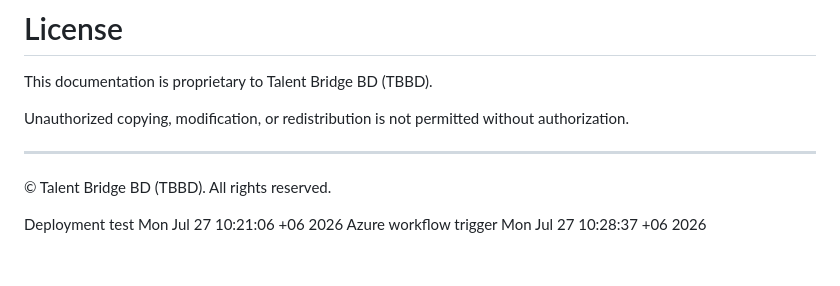
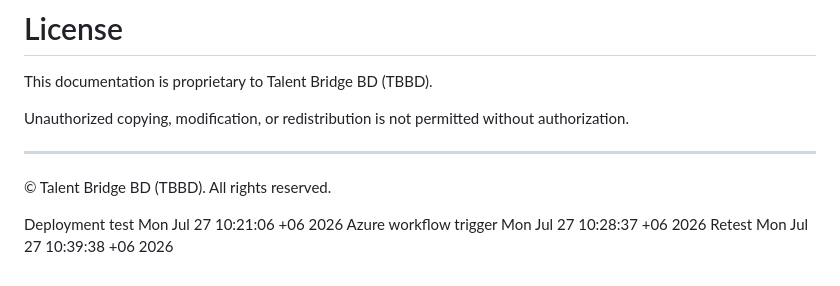
Before and after one commit to Talent-Bridge-BD/TBBD-Legal-Portal, a Markdown page: README.md, the part around the change. GitHub-like rendering.

```diff
--- a/README.md
+++ b/README.md
@@ -356,3 +356,4 @@ Unauthorized copying, modification, or redistribution is not permitted without a
 
 Deployment test Mon Jul 27 10:21:06 +06 2026
 Azure workflow trigger Mon Jul 27 10:28:37 +06 2026
+Retest Mon Jul 27 10:39:38 +06 2026
```
